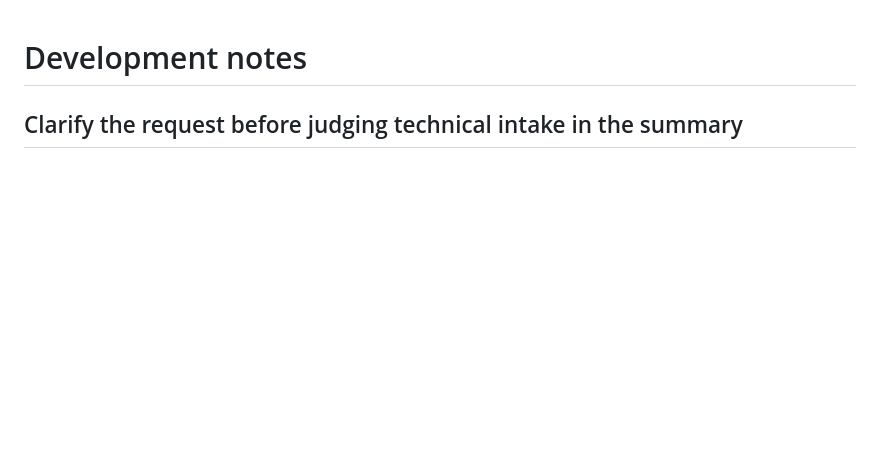
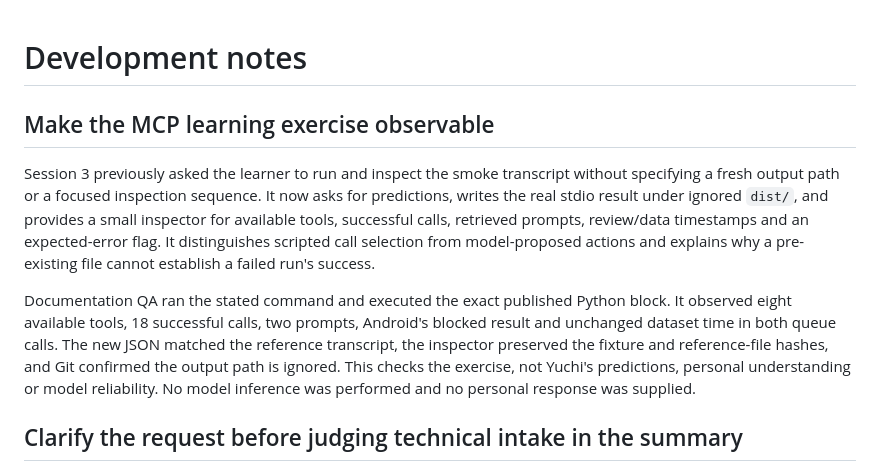
Before and after one commit to Yuchi-Wang02/csm-copilot, a Markdown page: docs/DEVELOPMENT.md, the part around the change. GitHub-like rendering; blank space fills up the shorter version.

```diff
--- a/docs/DEVELOPMENT.md
+++ b/docs/DEVELOPMENT.md
@@ -1,4 +1,10 @@
 # Development notes
+
+## Make the MCP learning exercise observable
+
+Session 3 previously asked the learner to run and inspect the smoke transcript without specifying a fresh output path or a focused inspection sequence. It now asks for predictions, writes the real stdio result under ignored `dist/`, and provides a small inspector for available tools, successful calls, retrieved prompts, review/data timestamps and an expected-error flag. It distinguishes scripted call selection from model-proposed actions and explains why a pre-existing file cannot establish a failed run's success.
+
+Documentation QA ran the stated command and executed the exact published Python block. It observed eight available tools, 18 successful calls, two prompts, Android's blocked result and unchanged dataset time in both queue calls. The new JSON matched the reference transcript, the inspector preserved the fixture and reference-file hashes, and Git confirmed the output path is ignored. This checks the exercise, not Yuchi's predictions, personal understanding or model reliability. No model inference was performed and no personal response was supplied.
 
 ## Clarify the request before judging technical intake in the summary
 
```
Also changed, not shown: docs/INTERVIEW.md (+1 -1 lines), docs/LEARNING.md (+48 -6 lines).
